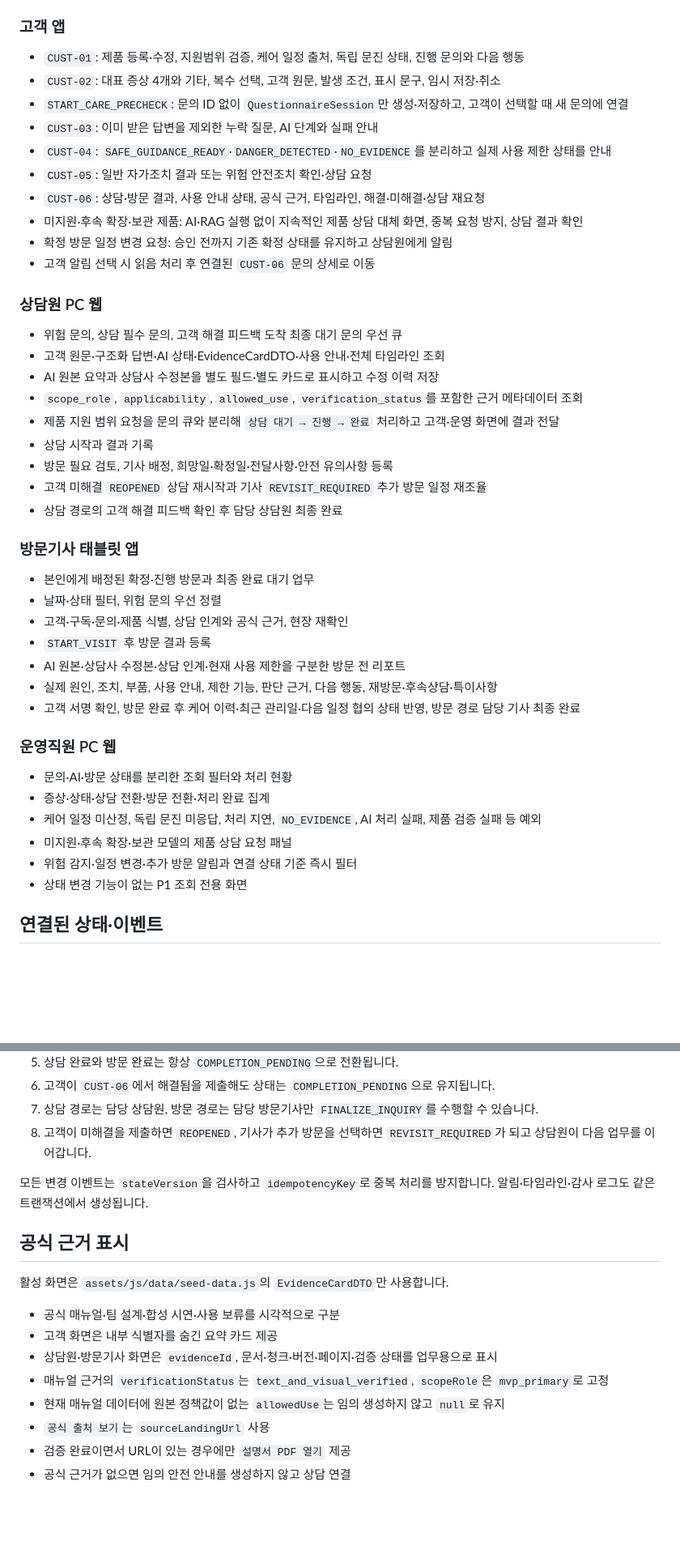
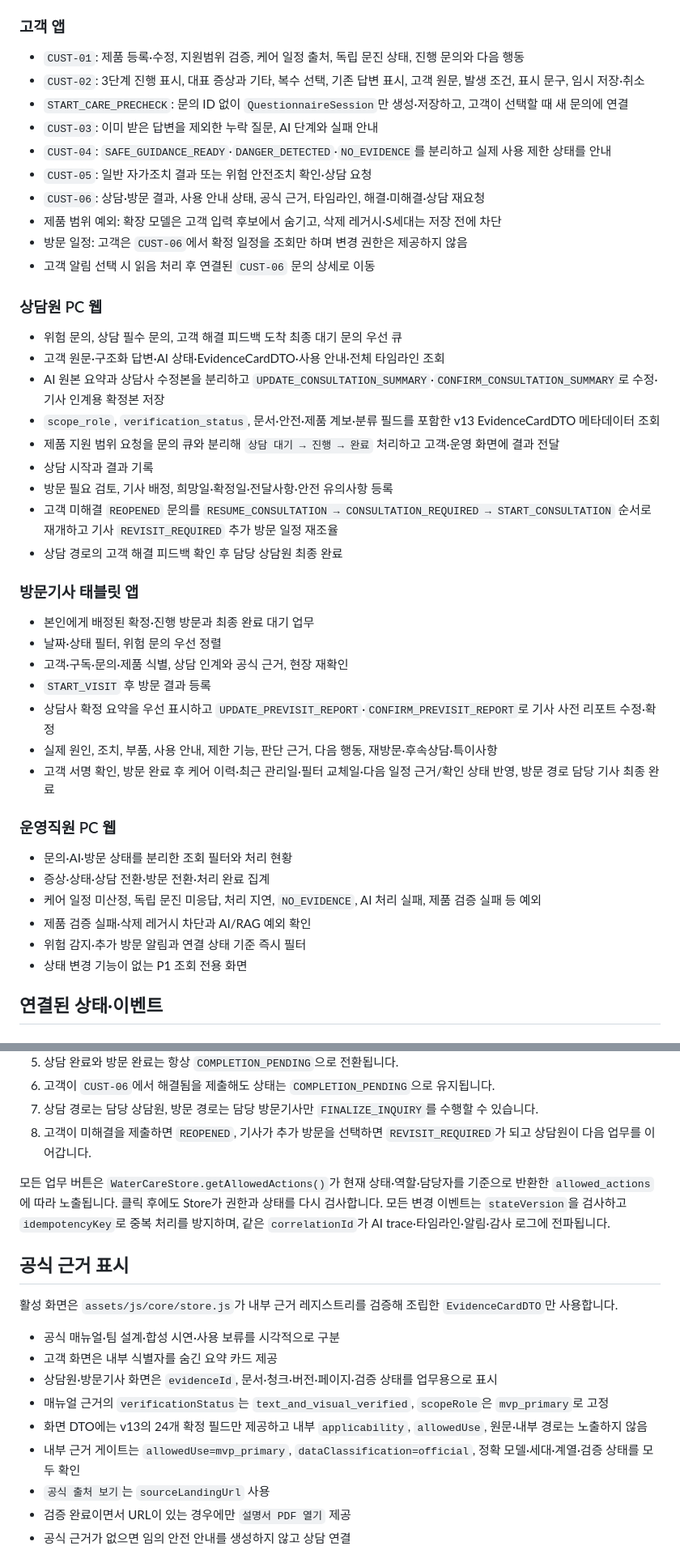
Before and after one commit to antisdream/water_purifier_prototype, a Markdown page: README.md, 2 parts joined by grey strips. Shown at 81% size. GitHub-like rendering; blank space fills up the shorter version.

Commit message:
2026-07-22 | README 일자별 패치노트와 화면설계 v13 구현 현황 현행화

```diff
--- a/README.md
+++ b/README.md
@@ -43,26 +77,26 @@ PM FIX 화면설계서와 **「팀원B_양정현_v4 — 시스템·AI·RAG 구
 ### 고객 앱
 
 - `CUST-01`: 제품 등록·수정, 지원범위 검증, 케어 일정 출처, 독립 문진 상태, 진행 문의와 다음 행동
-- `CUST-02`: 대표 증상 4개와 기타, 복수 선택, 고객 원문, 발생 조건, 표시 문구, 임시 저장·취소
+- `CUST-02`: 3단계 진행 표시, 대표 증상과 기타, 복수 선택, 기존 답변 표시, 고객 원문, 발생 조건, 표시 문구, 임시 저장·취소
 - `START_CARE_PRECHECK`: 문의 ID 없이 `QuestionnaireSession`만 생성·저장하고, 고객이 선택할 때 새 문의에 연결
 - `CUST-03`: 이미 받은 답변을 제외한 누락 질문, AI 단계와 실패 안내
 - `CUST-04`: `SAFE_GUIDANCE_READY`·`DANGER_DETECTED`·`NO_EVIDENCE`를 분리하고 실제 사용 제한 상태를 안내
 - `CUST-05`: 일반 자가조치 결과 또는 위험 안전조치 확인·상담 요청
 - `CUST-06`: 상담·방문 결과, 사용 안내 상태, 공식 근거, 타임라인, 해결·미해결·상담 재요청
-- 미지원·후속 확장·보관 제품: AI·RAG 실행 없이 지속적인 제품 상담 대체 화면, 중복 요청 방지, 상담 결과 확인
-- 확정 방문 일정 변경 요청: 승인 전까지 기존 확정 상태를 유지하고 상담원에게 알림
+- 제품 범위 예외: 확장 모델은 고객 입력 후보에서 숨기고, 삭제 레거시·S세대는 저장 전에 차단
+- 방문 일정: 고객은 `CUST-06`에서 확정 일정을 조회만 하며 변경 권한은 제공하지 않음
 - 고객 알림 선택 시 읽음 처리 후 연결된 `CUST-06` 문의 상세로 이동
 
 ### 상담원 PC 웹
 
 - 위험 문의, 상담 필수 문의, 고객 해결 피드백 도착 최종 대기 문의 우선 큐
 - 고객 원문·구조화 답변·AI 상태·EvidenceCardDTO·사용 안내·전체 타임라인 조회
-- AI 원본 요약과 상담사 수정본을 별도 필드·별도 카드로 표시하고 수정 이력 저장
-- `scope_role`, `applicability`, `allowed_use`, `verification_status`를 포함한 근거 메타데이터 조회
+- AI 원본 요약과 상담사 수정본을 분리하고 `UPDATE_CONSULTATION_SUMMARY`·`CONFIRM_CONSULTATION_SUMMARY`로 수정·기사 인계용 확정본 저장
+- `scope_role`, `verification_status`, 문서·안전·제품 계보·분류 필드를 포함한 v13 EvidenceCardDTO 메타데이터 조회
 - 제품 지원 범위 요청을 문의 큐와 분리해 `상담 대기 → 진행 → 완료` 처리하고 고객·운영 화면에 결과 전달
 - 상담 시작과 결과 기록
 - 방문 필요 검토, 기사 배정, 희망일·확정일·전달사항·안전 유의사항 등록
-- 고객 미해결 `REOPENED` 상담 재시작과 기사 `REVISIT_REQUIRED` 추가 방문 일정 재조율
+- 고객 미해결 `REOPENED` 문의를 `RESUME_CONSULTATION → CONSULTATION_REQUIRED → START_CONSULTATION` 순서로 재개하고 기사 `REVISIT_REQUIRED` 추가 방문 일정 재조율
 - 상담 경로의 고객 해결 피드백 확인 후 담당 상담원 최종 완료
 
 ### 방문기사 태블릿 앱
@@ -71,17 +105,17 @@ PM FIX 화면설계서와 **「팀원B_양정현_v4 — 시스템·AI·RAG 구
 - 날짜·상태 필터, 위험 문의 우선 정렬
 - 고객·구독·문의·제품 식별, 상담 인계와 공식 근거, 현장 재확인
 - `START_VISIT` 후 방문 결과 등록
-- AI 원본·상담사 수정본·상담 인계·현재 사용 제한을 구분한 방문 전 리포트
+- 상담사 확정 요약을 우선 표시하고 `UPDATE_PREVISIT_REPORT`·`CONFIRM_PREVISIT_REPORT`로 기사 사전 리포트 수정·확정
 - 실제 원인, 조치, 부품, 사용 안내, 제한 기능, 판단 근거, 다음 행동, 재방문·후속상담·특이사항
-- 고객 서명 확인, 방문 완료 후 케어 이력·최근 관리일·다음 일정 협의 상태 반영, 방문 경로 담당 기사 최종 완료
+- 고객 서명 확인, 방문 완료 후 케어 이력·최근 관리일·필터 교체일·다음 일정 근거/확인 상태 반영, 방문 경로 담당 기사 최종 완료
 
 ### 운영직원 PC 웹
 
 - 문의·AI·방문 상태를 분리한 조회 필터와 처리 현황
 - 증상·상태·상담 전환·방문 전환·처리 완료 집계
 - 케어 일정 미산정, 독립 문진 미응답, 처리 지연, `NO_EVIDENCE`, AI 처리 실패, 제품 검증 실패 등 예외
-- 미지원·후속 확장·보관 모델의 제품 상담 요청 패널
-- 위험 감지·일정 변경·추가 방문 알림과 연결 상태 기준 즉시 필터
+- 제품 검증 실패·삭제 레거시 차단과 AI/RAG 예외 확인
+- 위험 감지·추가 방문 알림과 연결 상태 기준 즉시 필터
 - 상태 변경 기능이 없는 P1 조회 전용 화면
 
 ## 연결된 상태·이벤트
@@ -122,17 +156,18 @@ ASSIGNING → SCHEDULING → CONFIRMED → IN_PROGRESS → COMPLETED
 7. 상담 경로는 담당 상담원, 방문 경로는 담당 방문기사만 `FINALIZE_INQUIRY`를 수행할 수 있습니다.
 8. 고객이 미해결을 제출하면 `REOPENED`, 기사가 추가 방문을 선택하면 `REVISIT_REQUIRED`가 되고 상담원이 다음 업무를 이어갑니다.
 
-모든 변경 이벤트는 `stateVersion`을 검사하고 `idempotencyKey`로 중복 처리를 방지합니다. 알림·타임라인·감사 로그도 같은 트랜잭션에서 생성됩니다.
+모든 업무 버튼은 `WaterCareStore.getAllowedActions()`가 현재 상태·역할·담당자를 기준으로 반환한 `allowed_actions`에 따라 노출됩니다. 클릭 후에도 Store가 권한과 상태를 다시 검사합니다. 모든 변경 이벤트는 `stateVersion`을 검사하고 `idempotencyKey`로 중복 처리를 방지하며, 같은 `correlationId`가 AI trace·타임라인·알림·감사 로그에 전파됩니다.
 
 ## 공식 근거 표시
 
-활성 화면은 `assets/js/data/seed-data.js`의 `EvidenceCardDTO`만 사용합니다.
+활성 화면은 `assets/js/core/store.js`가 내부 근거 레지스트리를 검증해 조립한 `EvidenceCardDTO`만 사용합니다.
 
 - 공식 매뉴얼·팀 설계·합성 시연·사용 보류를 시각적으로 구분
 - 고객 화면은 내부 식별자를 숨긴 요약 카드 제공
 - 상담원·방문기사 화면은 `evidenceId`, 문서·청크·버전·페이지·검증 상태를 업무용으로 표시
 - 매뉴얼 근거의 `verificationStatus`는 `text_and_visual_verified`, `scopeRole`은 `mvp_primary`로 고정
-- 현재 매뉴얼 데이터에 원본 정책값이 없는 `allowedUse`는 임의 생성하지 않고 `null`로 유지
+- 화면 DTO에는 v13의 24개 확정 필드만 제공하고 내부 `applicability`, `allowedUse`, 원문·내부 경로는 노출하지 않음
+- 내부 근거 게이트는 `allowedUse=mvp_primary`, `dataClassification=official`, 정확 모델·세대·계열·검증 상태를 모두 확인
 - `공식 출처 보기`는 `sourceLandingUrl` 사용
 - 검증 완료이면서 URL이 있는 경우에만 `설명서 PDF 열기` 제공
 - 공식 근거가 없으면 임의 안전 안내를 생성하지 않고 상담 연결
```
Also changed, not shown: other parts of README.md (+51 -12 lines).
